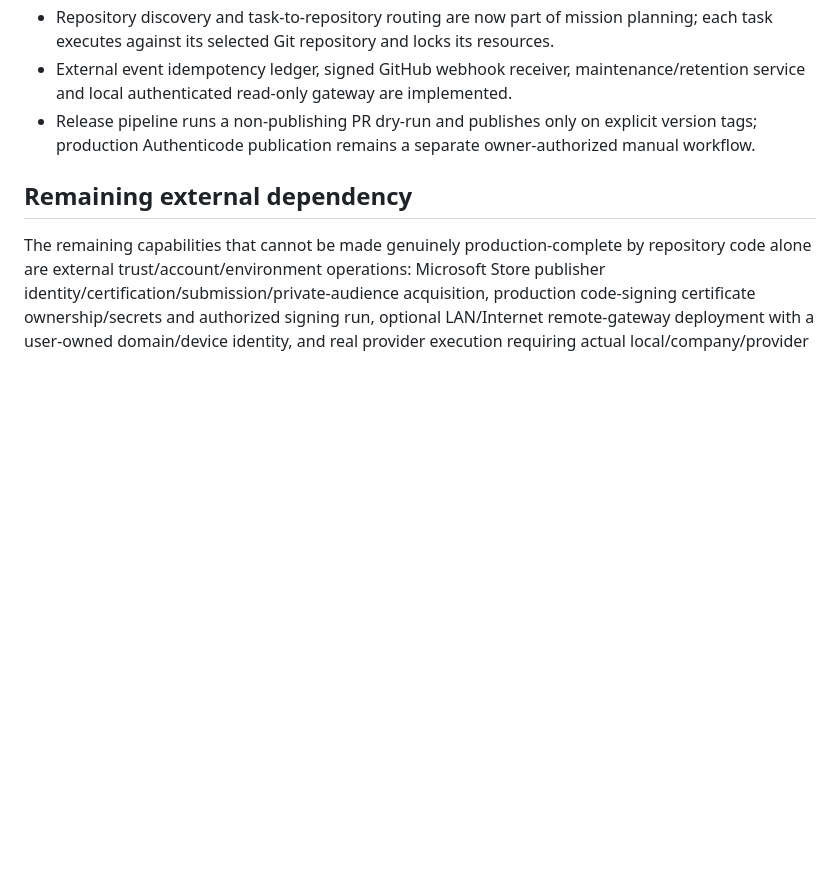
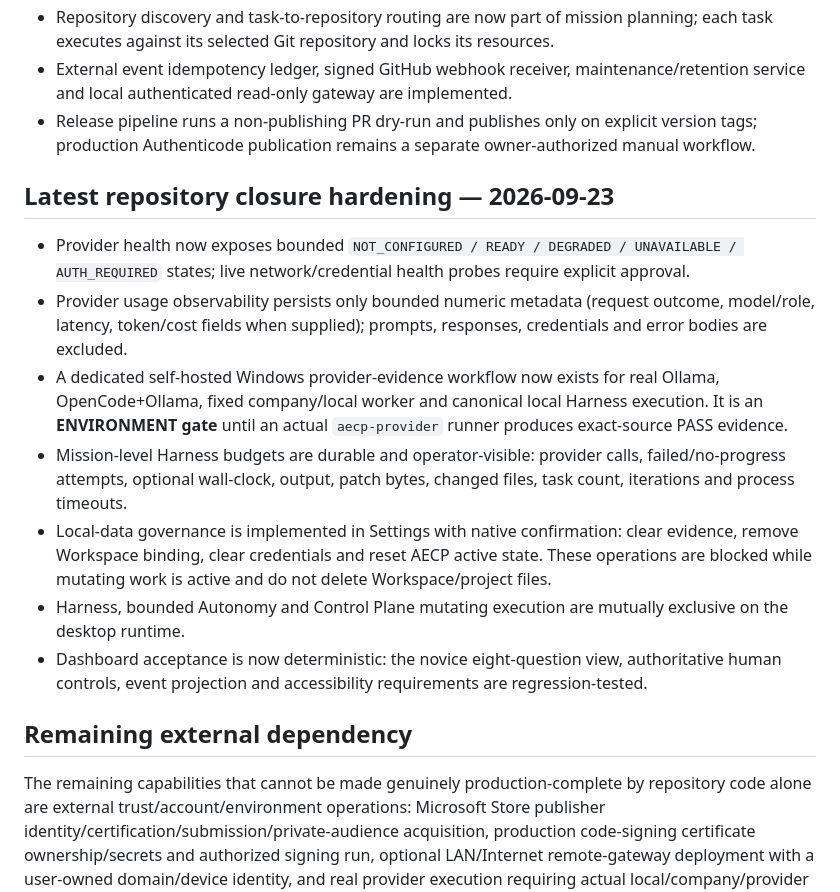
Before and after one commit to Space653000/0_JN1_AIECP, a Markdown page: Blueprint/23_IMPLEMENTATION_STATUS.md, the part around the change. Drawn GitHub-style; blank space fills up the shorter version.

Commit message:
docs: synchronize latest repository closure hardening

```diff
--- a/Blueprint/23_IMPLEMENTATION_STATUS.md
+++ b/Blueprint/23_IMPLEMENTATION_STATUS.md
@@ -248,6 +248,16 @@ AECP should not be called production-complete until:
 - External event idempotency ledger, signed GitHub webhook receiver, maintenance/retention service and local authenticated read-only gateway are implemented.
 - Release pipeline runs a non-publishing PR dry-run and publishes only on explicit version tags; production Authenticode publication remains a separate owner-authorized manual workflow.
 
+## Latest repository closure hardening — 2026-09-23
+
+- Provider health now exposes bounded `NOT_CONFIGURED / READY / DEGRADED / UNAVAILABLE / AUTH_REQUIRED` states; live network/credential health probes require explicit approval.
+- Provider usage observability persists only bounded numeric metadata (request outcome, model/role, latency, token/cost fields when supplied); prompts, responses, credentials and error bodies are excluded.
+- A dedicated self-hosted Windows provider-evidence workflow now exists for real Ollama, OpenCode+Ollama, fixed company/local worker and canonical local Harness execution. It is an **ENVIRONMENT gate** until an actual `aecp-provider` runner produces exact-source PASS evidence.
+- Mission-level Harness budgets are durable and operator-visible: provider calls, failed/no-progress attempts, optional wall-clock, output, patch bytes, changed files, task count, iterations and process timeouts.
+- Local-data governance is implemented in Settings with native confirmation: clear evidence, remove Workspace binding, clear credentials and reset AECP active state. These operations are blocked while mutating work is active and do not delete Workspace/project files.
+- Harness, bounded Autonomy and Control Plane mutating execution are mutually exclusive on the desktop runtime.
+- Dashboard acceptance is now deterministic: the novice eight-question view, authoritative human controls, event projection and accessibility requirements are regression-tested.
+
 ## Remaining external dependency
 
 The remaining capabilities that cannot be made genuinely production-complete by repository code alone are external trust/account/environment operations: Microsoft Store publisher identity/certification/submission/private-audience acquisition, production code-signing certificate ownership/secrets and authorized signing run, optional LAN/Internet remote-gateway deployment with a user-owned domain/device identity, and real provider execution requiring actual local/company/provider runtimes or credentials. AECP contains the software-side packaging, Store bundle, signer verification, signed-release preparation, checksum/provenance, release, policy and gateway foundations for those operations. Real provider execution now has a dedicated self-hosted Windows evidence workflow; until that workflow runs on the actual machine/model/worker and emits a matching exact-source PASS artifact, the provider environment remains an external evidence gate.
```
